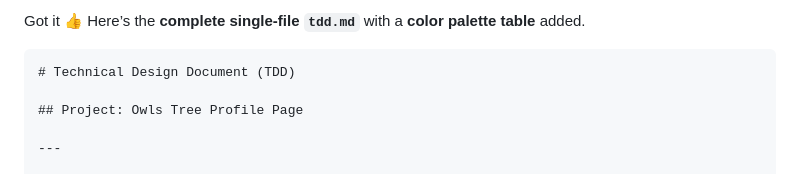
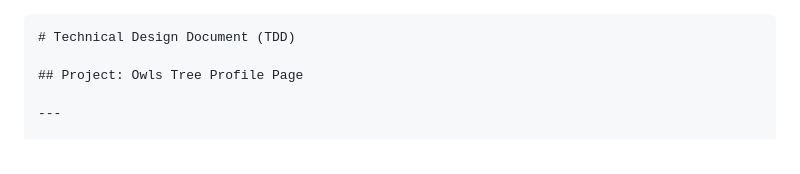
Before and after one commit to NorthernCoffeeHouse/lancer-company, a Markdown page: README.md, the part around the change. Drawn GitHub-style.

`````diff
--- a/README.md
+++ b/README.md
@@ -1,5 +1,3 @@
-Got it 👍 Here’s the **complete single-file `tdd.md`** with a **color palette table** added.
-
 ````markdown
 # Technical Design Document (TDD)
 
`````
